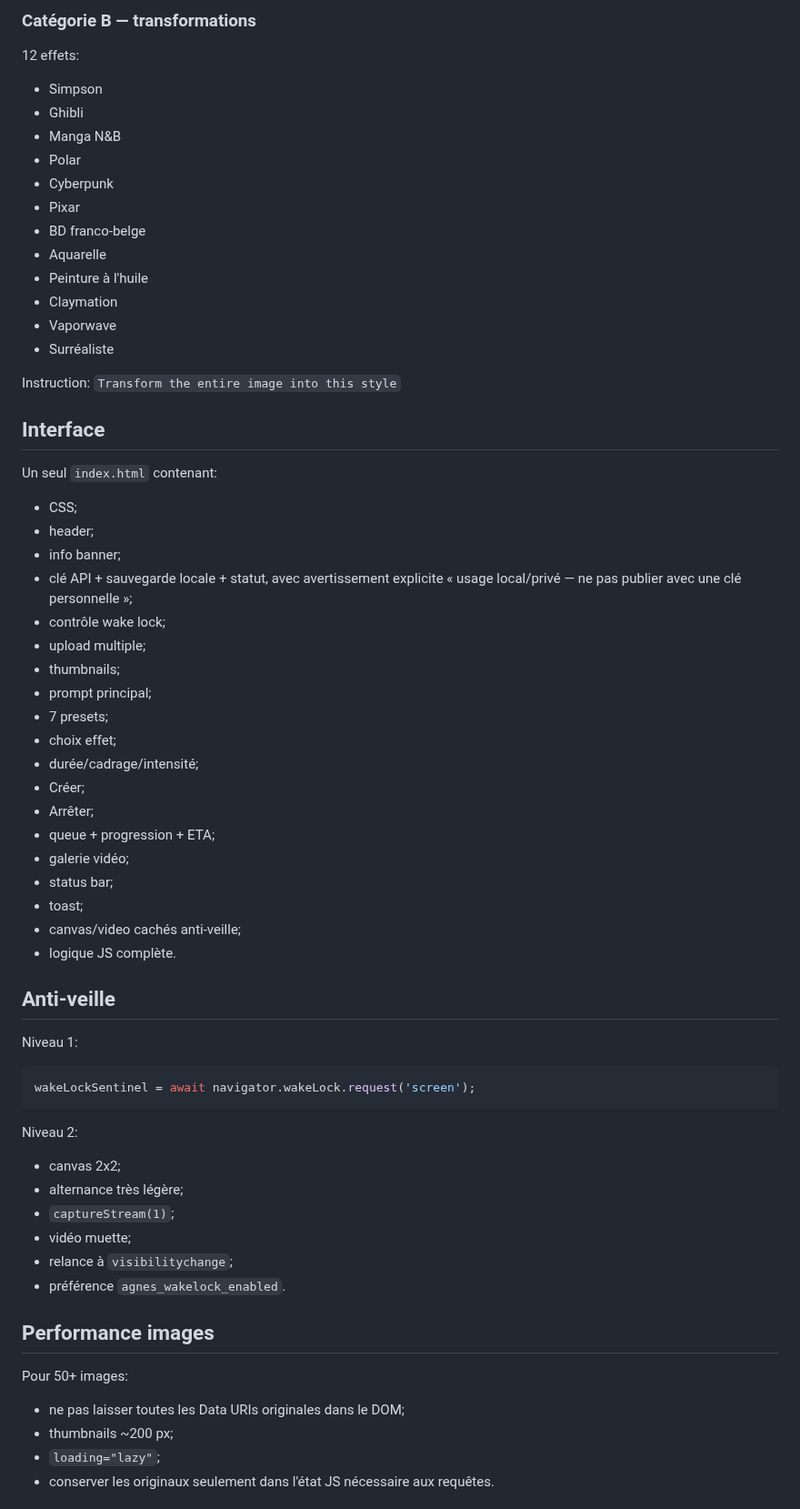
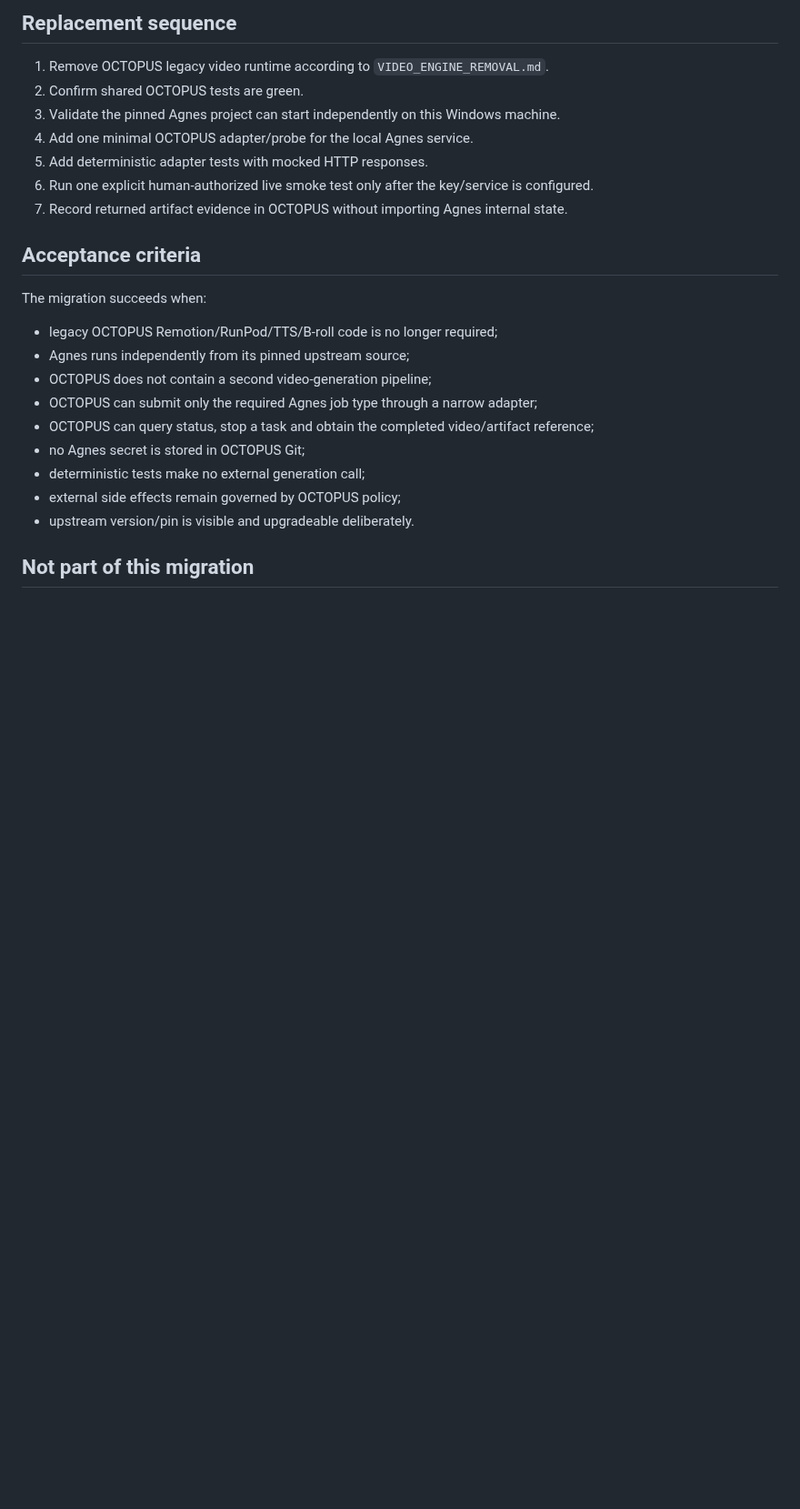
Before and after one commit to saillardsimon71-del/Octopus, a Markdown page: docs/migrations/AGNES_VIDEO_REPLACEMENT.md, the part around one of its changes. Shown at 91% size. Drawn GitHub-style; blank space fills up the shorter version.

````diff
--- a/docs/migrations/AGNES_VIDEO_REPLACEMENT.md
+++ b/docs/migrations/AGNES_VIDEO_REPLACEMENT.md
@@ -149,65 +131,27 @@ Instruction de base:
 
-### Catégorie B — transformations
-12 effets:
-- Simpson
-- Ghibli
-- Manga N&B
-- Polar
-- Cyberpunk
-- Pixar
-- BD franco-belge
-- Aquarelle
-- Peinture à l'huile
-- Claymation
-- Vaporwave
-- Surréaliste
+## Replacement sequence
 
-Instruction:
-`Transform the entire image into this style`
+1. Remove OCTOPUS legacy video runtime according to `VIDEO_ENGINE_REMOVAL.md`.
+2. Confirm shared OCTOPUS tests are green.
+3. Validate the pinned Agnes project can start independently on this Windows machine.
+4. Add one minimal OCTOPUS adapter/probe for the local Agnes service.
+5. Add deterministic adapter tests with mocked HTTP responses.
+6. Run one explicit human-authorized live smoke test only after the key/service is configured.
+7. Record returned artifact evidence in OCTOPUS without importing Agnes internal state.
 
-## Interface
+## Acceptance criteria
 
-Un seul `index.html` contenant:
-- CSS;
-- header;
-- info banner;
-- clé API + sauvegarde locale + statut, avec avertissement explicite « usage local/privé — ne pas publier avec une clé personnelle »;
-- contrôle wake lock;
-- upload multiple;
-- thumbnails;
-- prompt principal;
-- 7 presets;
-- choix effet;
-- durée/cadrage/intensité;
-- Créer;
-- Arrêter;
-- queue + progression + ETA;
-- galerie vidéo;
-- status bar;
-- toast;
-- canvas/video cachés anti-veille;
-- logique JS complète.
+The migration succeeds when:
 
-## Anti-veille
+- legacy OCTOPUS Remotion/RunPod/TTS/B-roll code is no longer required;
+- Agnes runs independently from its pinned upstream source;
+- OCTOPUS does not contain a second video-generation pipeline;
+- OCTOPUS can submit only the required Agnes job type through a narrow adapter;
+- OCTOPUS can query status, stop a task and obtain the completed video/artifact reference;
+- no Agnes secret is stored in OCTOPUS Git;
+- deterministic tests make no external generation call;
+- external side effects remain governed by OCTOPUS policy;
+- upstream version/pin is visible and upgradeable deliberately.
 
-Niveau 1:
-```js
-wakeLockSentinel = await navigator.wakeLock.request('screen');
-```
+## Not part of this migration
 
-Niveau 2:
-- canvas 2x2;
-- alternance très légère;
-- `captureStream(1)`;
-- vidéo muette;
-- relance à `visibilitychange`;
-- préférence `agnes_wakelock_enabled`.
-
-## Performance images
-
-Pour 50+ images:
-- ne pas laisser toutes les Data URIs originales dans le DOM;
-- thumbnails ~200 px;
-- `loading="lazy"`;
-- conserver les originaux seulement dans l'état JS nécessaire aux requêtes.
-
````
Also changed, not shown: other parts of docs/migrations/AGNES_VIDEO_REPLACEMENT.md (+101 -149 lines).
